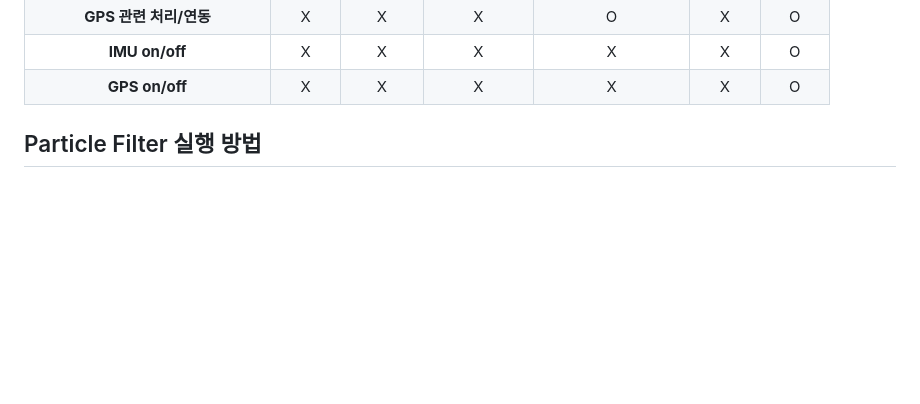
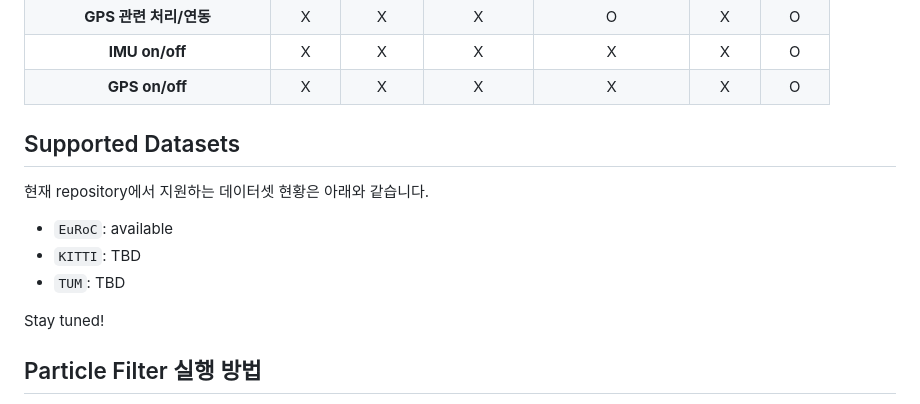
Before and after one commit to INHA-Artemis/State_Estimation_Benchmark, a Markdown page: README.md, the part around the change. Drawn GitHub-style; blank space fills up the shorter version.

Commit message:
dataset readme updated

```diff
--- a/README.md
+++ b/README.md
@@ -59,6 +59,16 @@ The objective of this project is to build a **modular Python benchmark library**
 | **IMU on/off** | X | X | X | X | X | O |
 | **GPS on/off** | X | X | X | X | X | O |
 
+
+## Supported Datasets
+
+현재 repository에서 지원하는 데이터셋 현황은 아래와 같습니다.
+
+- `EuRoC`: available
+- `KITTI`: TBD
+- `TUM`: TBD
+
+Stay tuned!
 
 ## Particle Filter 실행 방법
 
```
